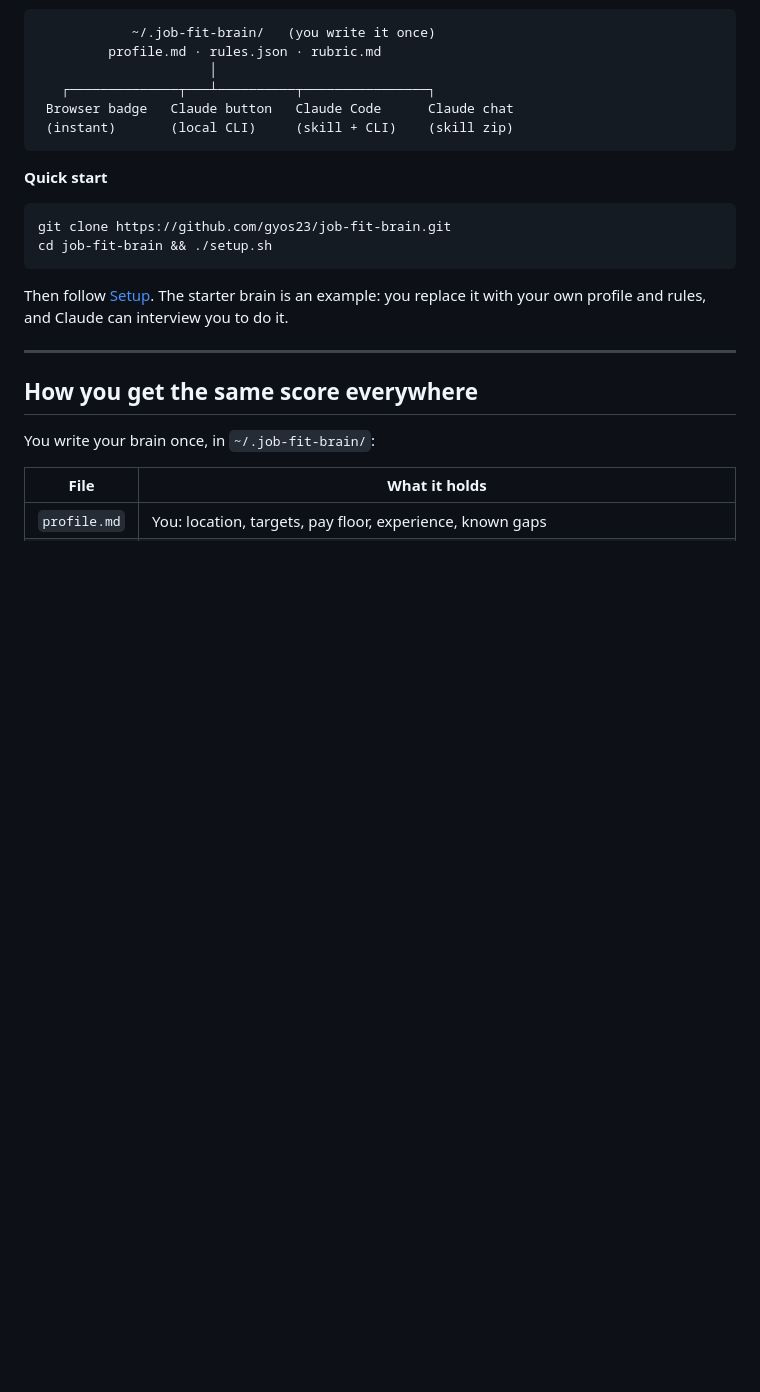
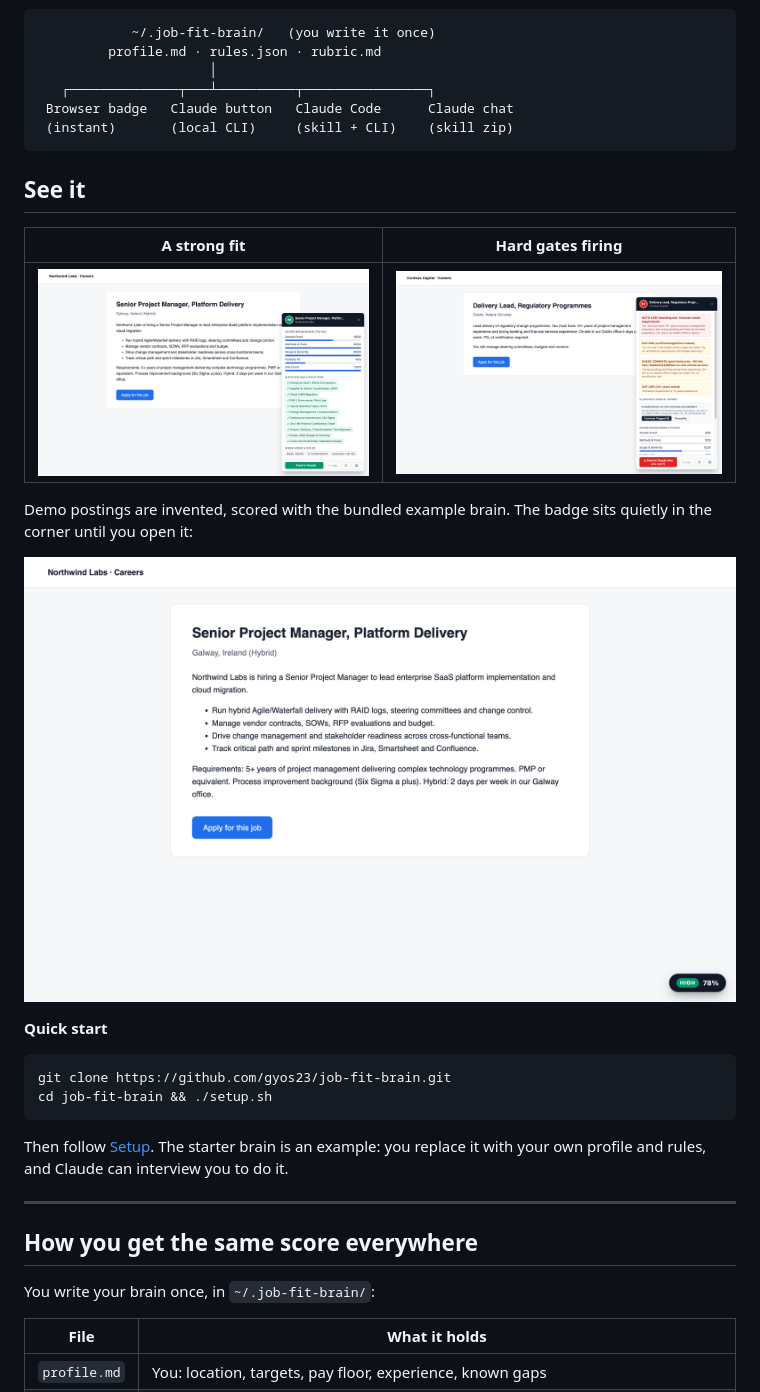
Before and after one commit to gyos23/job-fit-brain, a Markdown page: README.md, the part around the change. GitHub-like rendering; pictures changed too: docs/img/badge.png (added), docs/img/hard-gates.png (added), docs/img/strong-fit.png (added); blank space fills up the shorter version.

Commit message:
docs: screenshots

````diff
--- a/README.md
+++ b/README.md
@@ -20,6 +20,16 @@ Open a posting on LinkedIn, Indeed, Greenhouse, Lever, Workday, Glassdoor and mo
  Browser badge   Claude button   Claude Code      Claude chat
  (instant)       (local CLI)     (skill + CLI)    (skill zip)
 ```
+
+## See it
+
+| A strong fit | Hard gates firing |
+|---|---|
+| ![Strong fit: 78, HIGH, with matched qualifications](docs/img/strong-fit.png) | ![Hard gates: financial-services requirement, cert cap, commute, 10+ years](docs/img/hard-gates.png) |
+
+Demo postings are invented, scored with the bundled example brain. The badge sits quietly in the corner until you open it:
+
+![Collapsed badge](docs/img/badge.png)
 
 **Quick start**
 
````
